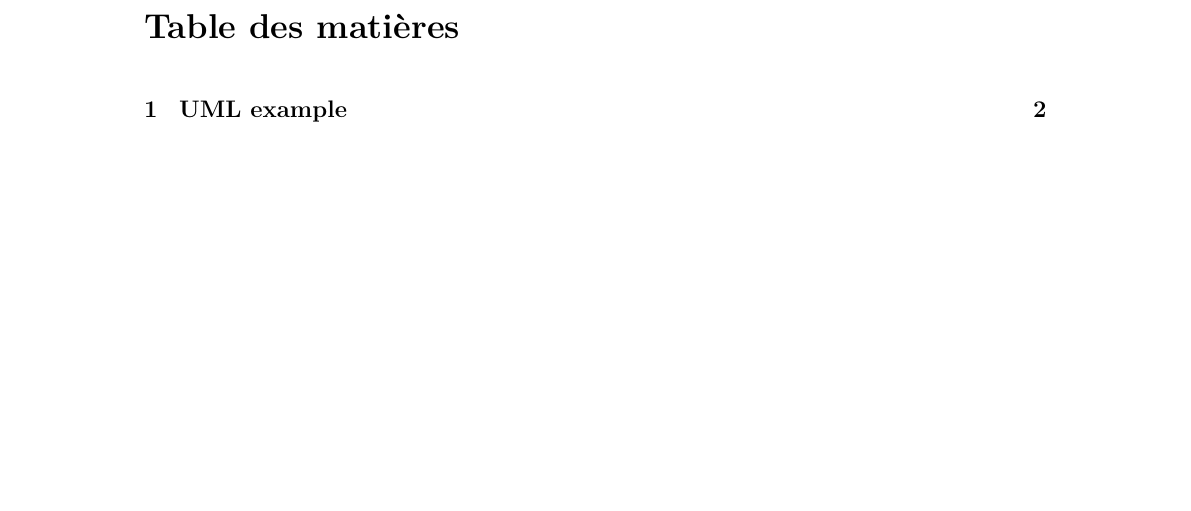
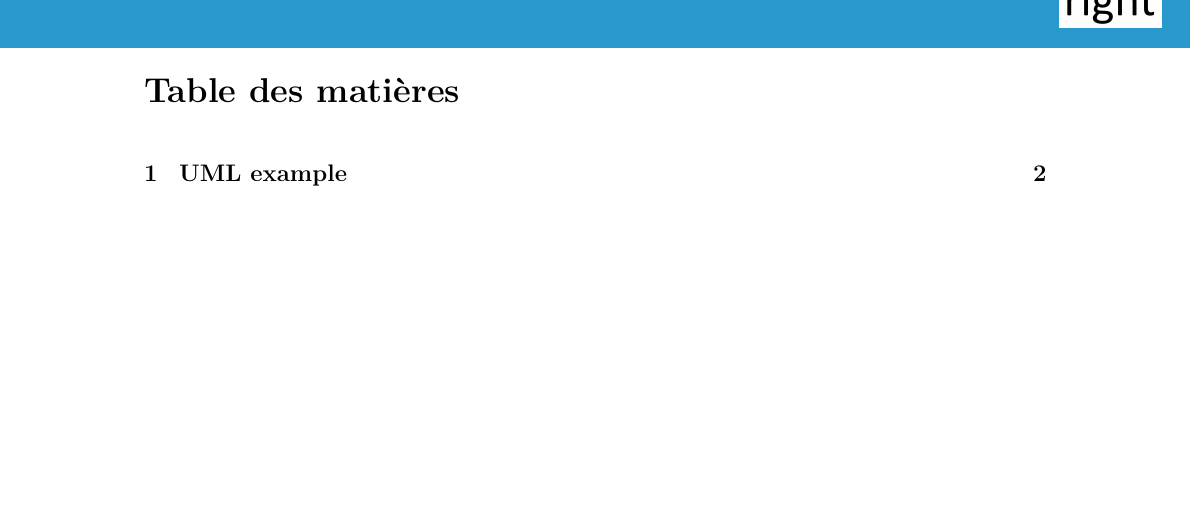
Before and after one commit to thomasbenas/LaTeX-report-template, a LaTeX thesis (sample/sample.tex, which reads inc/begin.tex): part of page 2 of 6, cut so that both start at the same text, the shorter picture padded with empty space. Compiled offline with pdfLaTeX.

Commit message:
update for header / footer

```diff
--- a/inc/begin.tex
+++ b/inc/begin.tex
@@ -1,26 +1,54 @@
 \enlargethispage{2cm} %reduire marge de bas de page
 
+\newcommand\BackgroundPic{%
+\put(0,0){%
+\parbox[b][\paperheight]{\paperwidth}{%
+\vfill
+\centering
+\includegraphics[width=\paperwidth,height=\paperheight,%
+keepaspectratio]{img/background.png}%
+\vfill
+}}}
 
-% relatif a la page de garde*/
-\newcommand{\blap}[1]{\vbox to 0pt{#1\vss}}
-\newcommand\AtUpperLeftCorner[3]{
-  \put(\LenToUnit{#1},\LenToUnit{\dimexpr\paperheight-#2}){\blap{#3}}
+\patchcmd{\chapter}{\thispagestyle{plain}}{\thispagestyle{fancy}}{}{}
+
+\definecolor{gmitblue}{RGB}{41,152,205}
+\definecolor{textcolor}{RGB}{240,240,240}
+
+\usetikzlibrary{calc}
+\renewcommand{\headrulewidth}{0pt}
+
+\pagestyle{fancy}
+\fancyhf{}
+\fancyhead[C]{%
+\begin{tikzpicture}[overlay, remember picture]%
+    \fill[gmitblue] (current page.north west) rectangle ($(current page.north east)+(0,-1in)$);
+    \node[anchor=north west, text=textcolor, font=\large\scshape, minimum size=1in, inner xsep=5mm] at (current page.north west) {Title};
+    \node[anchor=north east, minimum size=1in, inner xsep=5mm] at (current page.north east) {\includegraphics[scale=0.1]{img/img_right.png}};
+      %node[minimum width=\x2-\x1, minimum height=2cm, draw, rectangle, fill=blue!20, anchor=north west, align=left, text width=\x2-\x1] at ($(current page.north west)$) {\Large\bfseries \quad #1};
+\end{tikzpicture}
 }
+\fancyfoot[CE]{
+    \begin{tikzpicture}[overlay, remember picture]%
+    \fill[gmitblue] (current page.south west) rectangle ($(current page.south east)+(0,.5in)$);
+    \node[anchor=south west, text=textcolor, minimum size=.5in] at (current page.south west) {\thepage};
+\end{tikzpicture}
+}
+\fancyfoot[CO]{
+    \begin{tikzpicture}[overlay, remember picture]%
+    \fill[gmitblue] (current page.south west) rectangle ($(current page.south east)+(0,.5in)$);
+    \node[anchor=south east, text=textcolor, minimum size=.5in] at (current page.south east) {\thepage};
+\end{tikzpicture}
+}
+\setlength{\headheight}{12pt}
 
-\newcommand\AtUpperRightCorner[3]{
-  \put(\LenToUnit{\dimexpr\paperwidth-#1},\LenToUnit{\dimexpr\paperheight-#2}){\blap{\llap{#3}}}
-}
-
-\title{\LARGE{TITRE}}
-\author{AUTEUR}
+\title{Title}
+\author{Author}
 
 \makeatletter
 
-
-
-
-
 \begin{document}
+    \AddToShipoutPicture*{\BackgroundPic}% mettre l'image de fond
 
 	\hypersetup{pdfborder=0 0 0} % enlever encadrement des liens internes
 	\include{inc/coverSheet} % inclure la page de garde
```
Also changed, not shown: inc/coverSheet.tex (+0 -8 lines), 1 other file.
